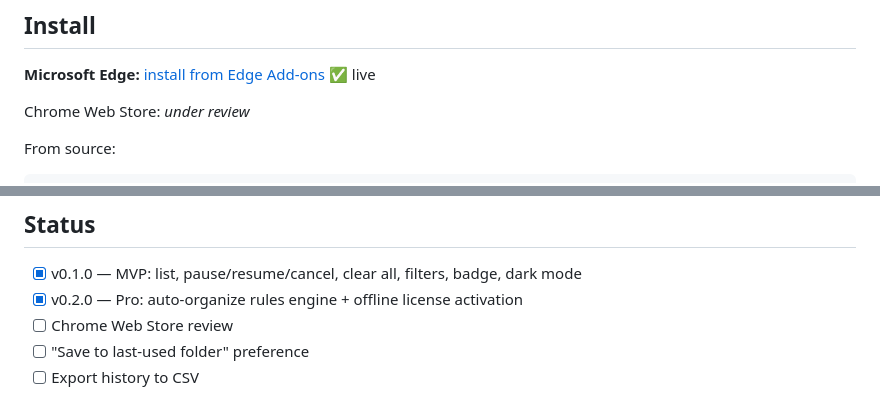
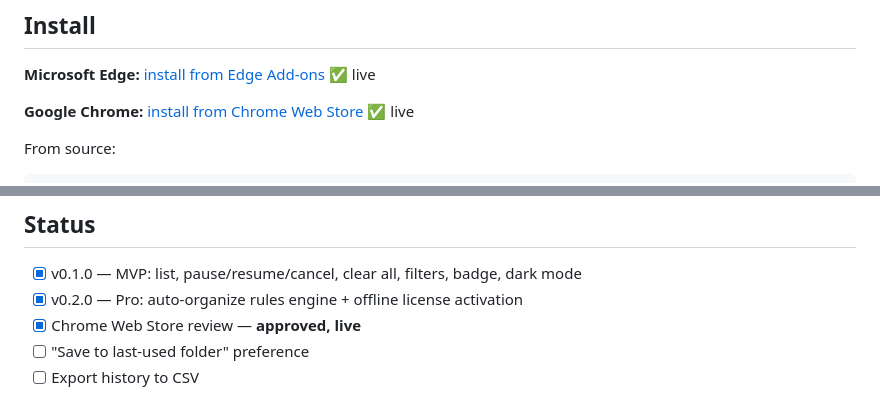
Before and after one commit to mundentracie/trustdownload, a Markdown page: README.md, 2 parts joined by grey strips. Drawn GitHub-style.

Commit message:
docs: Chrome Web Store approved - add install link

```diff
--- a/README.md
+++ b/README.md
@@ -81,7 +81,7 @@ No multi-threaded acceleration, no batch/sniffer scraping, no torrents, no video
 
 **Microsoft Edge:** [install from Edge Add-ons](https://microsoftedge.microsoft.com/addons/detail/odhegbkpcdhocjfcpomganlfmfbdblda) ✅ live
 
-Chrome Web Store: _under review_
+**Google Chrome:** [install from Chrome Web Store](https://chromewebstore.google.com/detail/fiimdbcfdjdklefkbjepnndednngmnej) ✅ live
 
 From source:
 
@@ -104,7 +104,7 @@ See [PRIVACY.md](PRIVACY.md). Short version: nothing leaves your machine; settin
 
 - [x] v0.1.0 — MVP: list, pause/resume/cancel, clear all, filters, badge, dark mode
 - [x] v0.2.0 — Pro: auto-organize rules engine + offline license activation
-- [ ] Chrome Web Store review
+- [x] Chrome Web Store review — **approved, live**
 - [ ] "Save to last-used folder" preference
 - [ ] Export history to CSV
 
```
